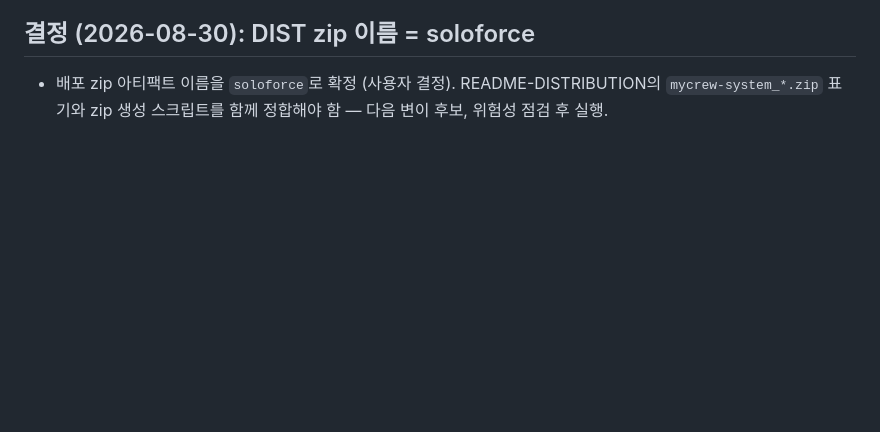
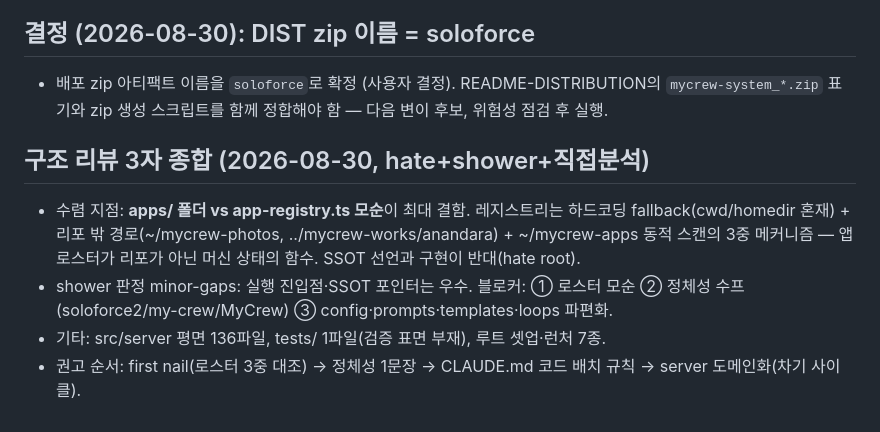
Before and after one commit to gbrinan/test, a Markdown page: docs/paperthin-redesign/findings.md, the part around the change. Drawn GitHub-style; blank space fills up the shorter version.

Commit message:
docs: 구조 리뷰 3자 종합 기록 — 로스터 SSOT 모순이 root
Co-Authored-By: Claude Fable 5 <noreply@anthropic.com>

```diff
--- a/docs/paperthin-redesign/findings.md
+++ b/docs/paperthin-redesign/findings.md
@@ -153,3 +153,10 @@
 ## 결정 (2026-08-30): DIST zip 이름 = soloforce
 
 - 배포 zip 아티팩트 이름을 `soloforce`로 확정 (사용자 결정). README-DISTRIBUTION의 `mycrew-system_*.zip` 표기와 zip 생성 스크립트를 함께 정합해야 함 — 다음 변이 후보, 위험성 점검 후 실행.
+
+## 구조 리뷰 3자 종합 (2026-08-30, hate+shower+직접분석)
+
+- 수렴 지점: **apps/ 폴더 vs app-registry.ts 모순**이 최대 결함. 레지스트리는 하드코딩 fallback(cwd/homedir 혼재) + 리포 밖 경로(~/mycrew-photos, ../mycrew-works/anandara) + ~/mycrew-apps 동적 스캔의 3중 메커니즘 — 앱 로스터가 리포가 아닌 머신 상태의 함수. SSOT 선언과 구현이 반대(hate root).
+- shower 판정 minor-gaps: 실행 진입점·SSOT 포인터는 우수. 블로커: ① 로스터 모순 ② 정체성 수프(soloforce2/my-crew/MyCrew) ③ config·prompts·templates·loops 파편화.
+- 기타: src/server 평면 136파일, tests/ 1파일(검증 표면 부재), 루트 셋업·런처 7종.
+- 권고 순서: first nail(로스터 3중 대조) → 정체성 1문장 → CLAUDE.md 코드 배치 규칙 → server 도메인화(차기 사이클).
```
